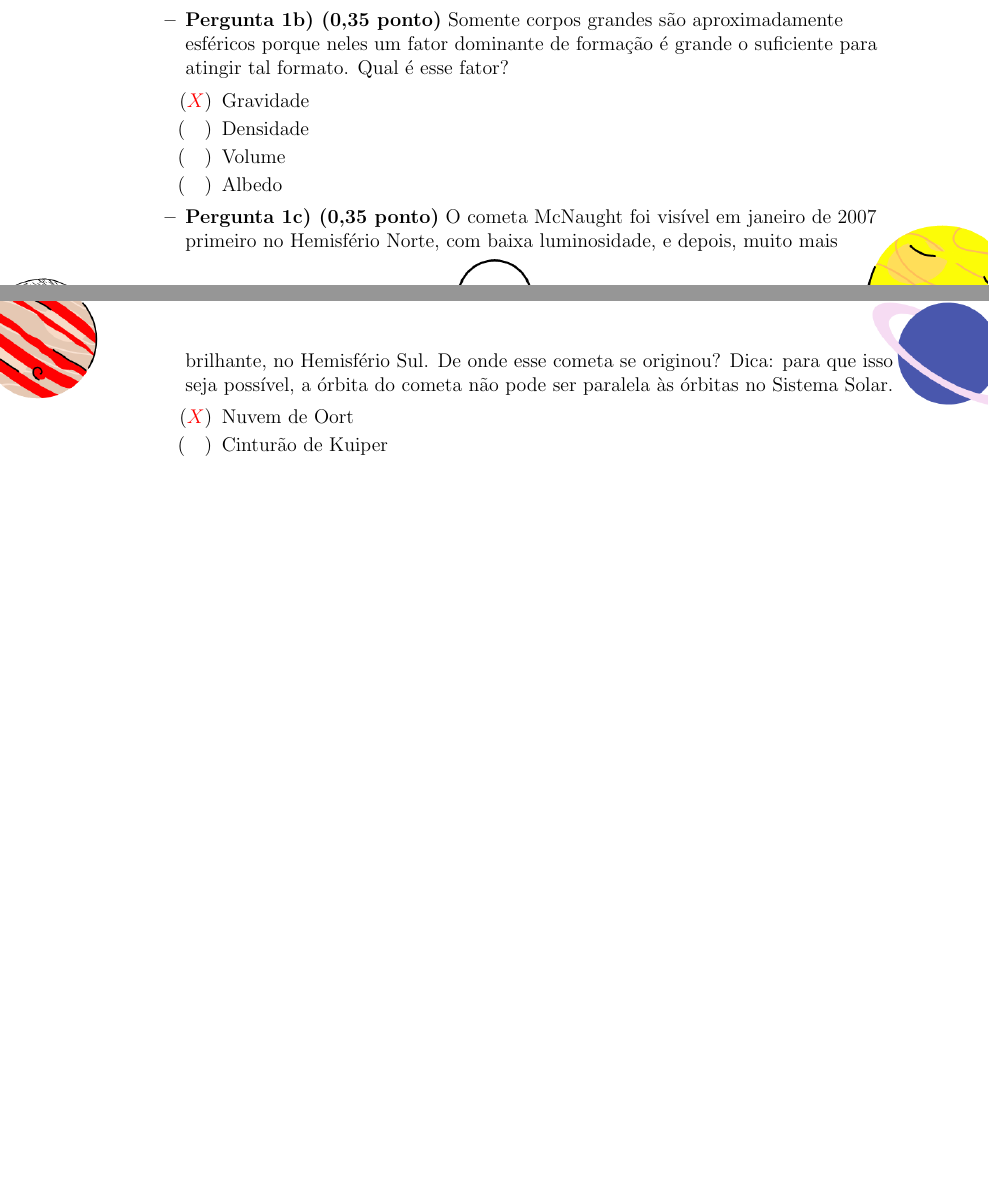
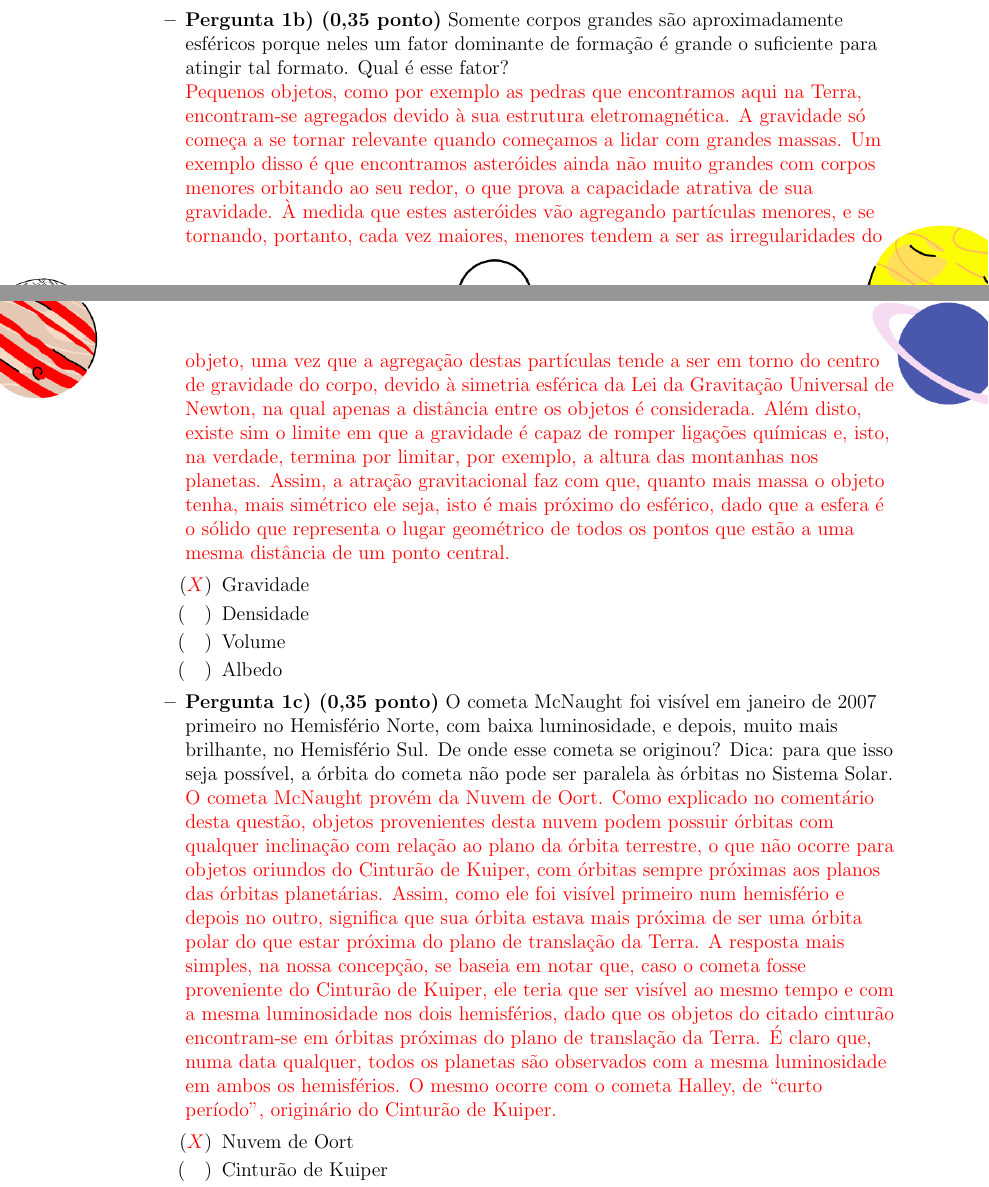
Before and after one commit to iago-mendes/listas-oba, a LaTeX document (simulado/simulado.tex): two parts of pages 2 and 3 of 13 before the commit and two parts of pages 2 and 3 of 14 after it, joined at a grey line, cut so that both start at the same text, the shorter picture padded with empty space. Compiled offline with pdfLaTeX.

Commit message:
adiciona comentarios da questao 1 no simulado

```diff
--- a/simulado/simulado.tex
+++ b/simulado/simulado.tex
@@ -58,6 +58,7 @@
                             Cometa Halley & $\red{X}$ & $\quad$ & $\quad$ & $\quad$ \\ \hline
                         \end{tabular} \end{center}
                     \item \textbf{Pergunta 1b) (0,35 ponto)} Somente corpos grandes são aproximadamente esféricos porque neles um fator dominante de formação é grande o suficiente para atingir tal formato. Qual é esse fator?
+                        \linebreak \red{Pequenos objetos, como por exemplo as pedras que encontramos aqui na Terra, encontram-se  agregados  devido  à  sua  estrutura  eletromagnética.  A  gravidade  só  começa  a  se  tornar  relevante  quando  começamos  a  lidar  com grandes  massas.  Um  exemplo  disso  é  que  encontramos asteróides  ainda  não  muito  grandes  com  corpos  menores  orbitando  ao  seu redor,  o  que  prova  a  capacidade  atrativa  de  sua  gravidade.  À  medida  que  estes  asteróides  vão  agregando  partículas  menores,  e  se tornando,  portanto,  cada  vez  maiores,  menores  tendem  a  ser  as  irregularidades  do  objeto, uma vez que a agregação destas partículas tende a ser em torno do centro de gravidade do corpo, devido à simetria esférica da Lei da Gravitação Universal de Newton, na qual apenas  a  distância  entre  os  objetos  é  considerada. Além  disto,  existe  sim  o  limite  em  que  a  gravidade é  capaz  de  romper  ligações químicas e, isto, na verdade, termina por limitar, por exemplo, a altura das montanhas nos planetas. Assim, a atração gravitacional faz com que, quanto mais massa o objeto tenha, mais simétrico ele seja, isto é mais próximo do esférico, dado que a esfera é o sólido que representa o lugar geométrico de todos os pontos que estão a uma mesma distância de um ponto central.}
                         \begin{itemize}
                             \item[$(\red{X})$] Gravidade
                             \item[$(\quad)$] Densidade
@@ -65,6 +66,7 @@
                             \item[$(\quad)$] Albedo
                         \end{itemize}
                     \item \textbf{Pergunta 1c) (0,35 ponto)} O cometa McNaught foi visível em janeiro de 2007 primeiro no Hemisfério Norte, com baixa luminosidade, e depois, muito mais brilhante, no Hemisfério Sul. De onde esse cometa se originou? Dica: para que isso seja possível, a órbita do cometa não pode ser paralela às órbitas no Sistema Solar.
+                        \linebreak \red{O  cometa  McNaught  provém  da  Nuvem  de  Oort.  Como  explicado  no  comentário  desta questão, objetos provenientes desta nuvem podem possuir órbitas com qualquer inclinação com relação ao plano da órbita terrestre, o que não ocorre para objetos oriundos do Cinturão de Kuiper, com órbitas sempre próximas aos planos das órbitas planetárias. Assim, como ele foi visível primeiro num hemisfério e depois no outro, significa que sua órbita estava mais próxima de ser uma órbita polar do  que  estar  próxima  do  plano  de  translação  da  Terra.  A  resposta  mais  simples, na nossa concepção, se baseia em notar que, caso o cometa  fosse  proveniente  do  Cinturão  de  Kuiper,  ele  teria  que  ser  visível  ao  mesmo  tempo  e  com  a  mesma  luminosidade  nos  dois hemisférios, dado que os objetos do citado cinturão encontram-se em órbitas próximas do plano de translação da Terra. É claro que, numa data qualquer, todos os planetas são observados com a mesma luminosidade em ambos os hemisférios. O mesmo ocorre com o cometa Halley, de “curto período”, originário do Cinturão de Kuiper.}
                         \begin{itemize}
                             \item[$(\red{X})$] Nuvem de Oort
                             \item[$(\quad)$] Cinturão de Kuiper
```
Also changed, not shown: simulado/simulado.pdf, 1 other file.
